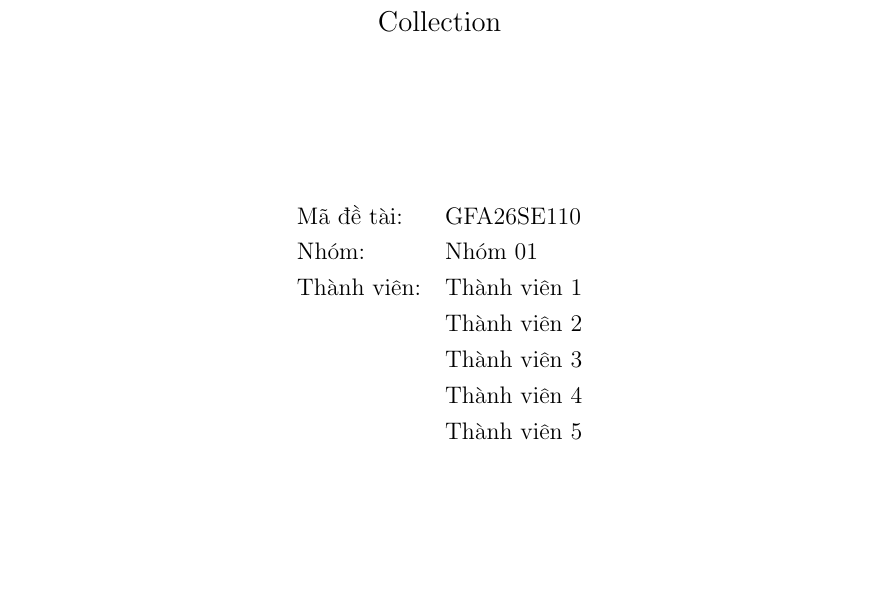
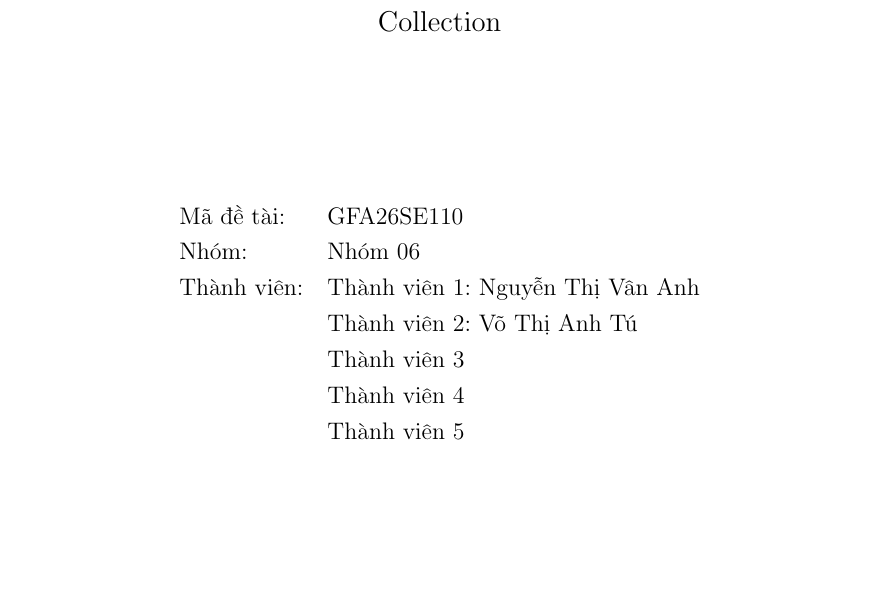
Before and after one commit to duonggiaan254-glitch/Group-6, a LaTeX document (DuAn/main.tex): part of page 1 of 13, cut so that both start at the same text. Compiled offline with pdfLaTeX.

Commit message:
Update group and member details in main.tex

```diff
--- a/DuAn/main.tex
+++ b/DuAn/main.tex
@@ -57,9 +57,9 @@
 
     \begin{tabular}{ll}
         Mã đề tài: & GFA26SE110\\
-        Nhóm: & Nhóm 01\\
-        Thành viên: & Thành viên 1\\
-                   & Thành viên 2\\
+        Nhóm: & Nhóm 06\\
+        Thành viên: & Thành viên 1: Nguyễn Thị Vân Anh \\
+                   & Thành viên 2: Võ Thị Anh Tú \\
                    & Thành viên 3\\
                    & Thành viên 4\\
                    & Thành viên 5
```
